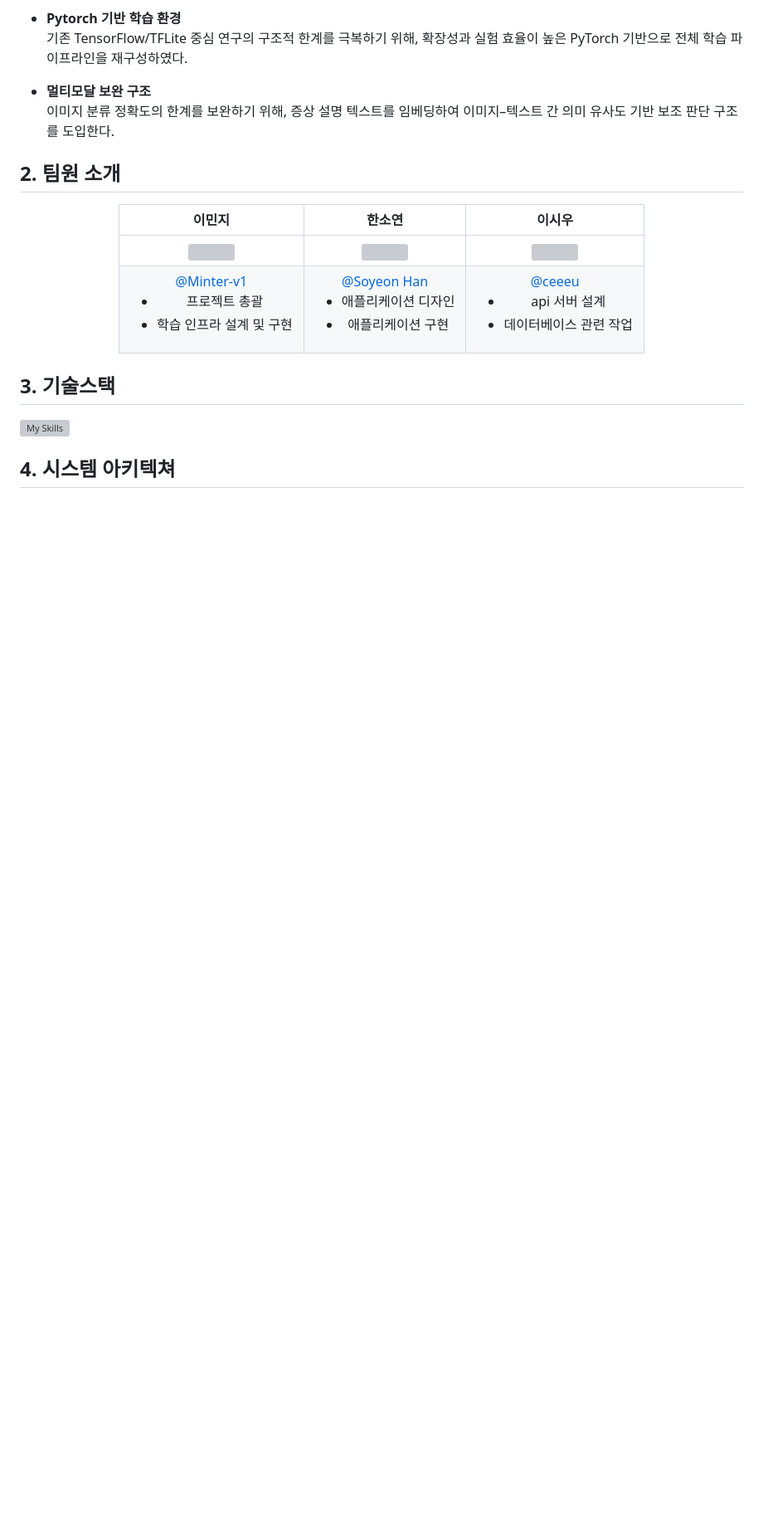
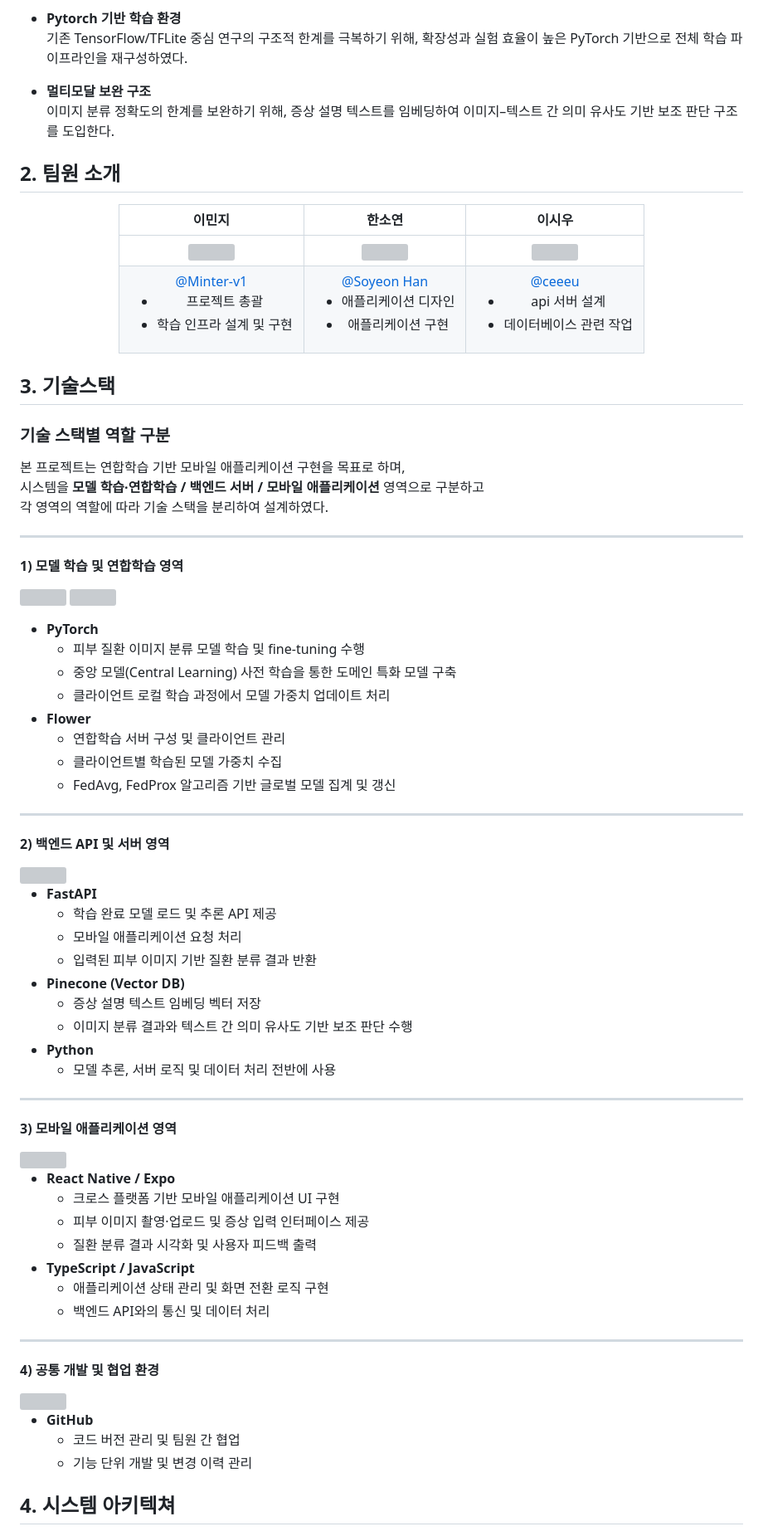
Before and after one commit to IoTFedLab/fed-app, a Markdown page: README.md, the part around one of its changes. Shown at 83% size. Rendered like a GitHub page; blank space fills up the shorter version; grey boxes are pictures that could not be loaded.

```diff
--- a/README.md
+++ b/README.md
@@ -60,9 +61,66 @@
 </div>
 
 ## 3. 기술스택
-![My Skills](https://go-skill-icons.vercel.app/api/icons?i=pytorch,reactnative,fastapi,pinecone,python,javascript,typescript,expo)
-<!-- 플라워 로고 -->
-<!-- 역할별로 로고 분리하면 좋을 듯 -->
+### 기술 스택별 역할 구분
+
+본 프로젝트는 연합학습 기반 모바일 애플리케이션 구현을 목표로 하며,
+시스템을 **모델 학습·연합학습 / 백엔드 서버 / 모바일 애플리케이션** 영역으로 구분하고
+각 영역의 역할에 따라 기술 스택을 분리하여 설계하였다.
+
+---
+
+#### 1) 모델 학습 및 연합학습 영역
+<p>
+  <img src="https://go-skill-icons.vercel.app/api/icons?i=pytorch" height="32"/>
+  <img src="https://github.com/user-attachments/assets/ebf8fcb3-c6be-4d9f-ba99-5c7b8d21c1cf" height="32"/>
+</p>
+
+- **PyTorch**
+  - 피부 질환 이미지 분류 모델 학습 및 fine-tuning 수행
+  - 중앙 모델(Central Learning) 사전 학습을 통한 도메인 특화 모델 구축
+  - 클라이언트 로컬 학습 과정에서 모델 가중치 업데이트 처리
+- **Flower**
+  - 연합학습 서버 구성 및 클라이언트 관리
+  - 클라이언트별 학습된 모델 가중치 수집
+  - FedAvg, FedProx 알고리즘 기반 글로벌 모델 집계 및 갱신
+
+---
+
+#### 2) 백엔드 API 및 서버 영역
+<img src="https://go-skill-icons.vercel.app/api/icons?i=fastapi,pinecone,python" height="32"/>
+
+- **FastAPI**
+  - 학습 완료 모델 로드 및 추론 API 제공
+  - 모바일 애플리케이션 요청 처리
+  - 입력된 피부 이미지 기반 질환 분류 결과 반환
+- **Pinecone (Vector DB)**
+  - 증상 설명 텍스트 임베딩 벡터 저장
+  - 이미지 분류 결과와 텍스트 간 의미 유사도 기반 보조 판단 수행
+- **Python**
+  - 모델 추론, 서버 로직 및 데이터 처리 전반에 사용
+
+---
+
+#### 3) 모바일 애플리케이션 영역
+<img src="https://go-skill-icons.vercel.app/api/icons?i=reactnative,expo,typescript,javascript" height="32"/>
+
+- **React Native / Expo**
+  - 크로스 플랫폼 기반 모바일 애플리케이션 UI 구현
+  - 피부 이미지 촬영·업로드 및 증상 입력 인터페이스 제공
+  - 질환 분류 결과 시각화 및 사용자 피드백 출력
+- **TypeScript / JavaScript**
+  - 애플리케이션 상태 관리 및 화면 전환 로직 구현
+  - 백엔드 API와의 통신 및 데이터 처리
+
+---
+
+#### 4) 공통 개발 및 협업 환경
+<img src="https://go-skill-icons.vercel.app/api/icons?i=github" height="32"/>
+
+- **GitHub**
+  - 코드 버전 관리 및 팀원 간 협업
+  - 기능 단위 개발 및 변경 이력 관리
+
 
 ## 4. 시스템 아키텍쳐
 ![시스템 아키텍쳐](./docs_asset/SA.jpg)
```
Also changed, not shown: other parts of README.md (+21 -5 lines).
